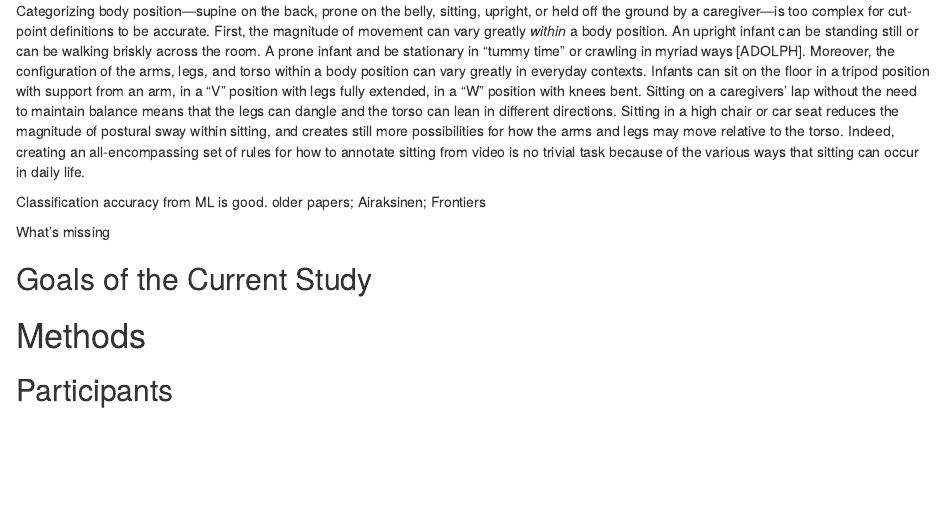
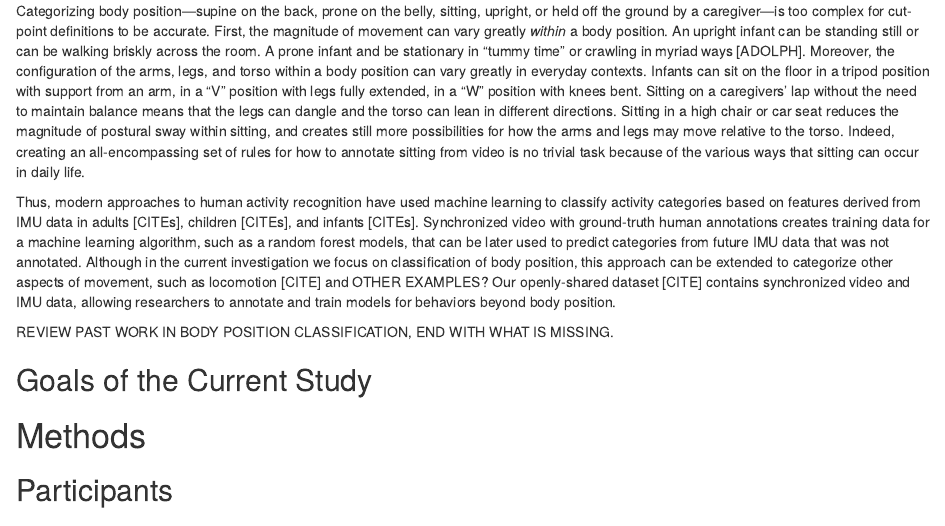
Before and after one commit to aluna026/body_position_classification_ms, an R Markdown document (manuscript.Rmd): the page in a window 1100 px wide, from 2860 px down. Rendered offline with R 4.5, knitr and Pandoc, with nearby package versions; some code elsewhere in the file could not run offline.

Commit message:
close to the end of the intro

```diff
--- a/manuscript.Rmd
+++ b/manuscript.Rmd
@@ -106,9 +106,9 @@ The open question is whether *automatic classification* is sufficiently accurate
 
 Categorizing body position---supine on the back, prone on the belly, sitting, upright, or held off the ground by a caregiver---is too complex for cut-point definitions to be accurate. First, the magnitude of movement can vary greatly *within* a body position. An upright infant can be standing still or can be walking briskly across the room. A prone infant and be stationary in "tummy time" or crawling in myriad ways [ADOLPH]. Moreover, the configuration of the arms, legs, and torso within a body position can vary greatly in everyday contexts. Infants can sit on the floor in a tripod position with support from an arm, in a "V" position with legs fully extended, in a "W" position with knees bent. Sitting on a caregivers' lap without the need to maintain balance means that the legs can dangle and the torso can lean in different directions. Sitting in a high chair or car seat reduces the magnitude of postural sway within sitting, and creates still more possibilities for how the arms and legs may move relative to the torso. Indeed, creating an all-encompassing set of rules for how to annotate sitting from video is no trivial task because of the various ways that sitting can occur in daily life.
 
-Classification accuracy from ML is good. older papers; Airaksinen; Frontiers
+Thus, modern approaches to human activity recognition have used machine learning to classify activity categories based on features derived from IMU data in adults [CITEs], children [CITEs], and infants [CITEs]. Synchronized video with ground-truth human annotations creates training data for a machine learning algorithm, such as a random forest models, that can be later used to predict categories from future IMU data that was not annotated. Although in the current investigation we focus on classification of body position, this approach can be extended to categorize other aspects of movement, such as locomotion [CITE] and OTHER EXAMPLES? Our openly-shared dataset [CITE] contains synchronized video and IMU data, allowing researchers to annotate and train models for behaviors beyond body position.
 
-What's missing
+REVIEW PAST WORK IN BODY POSITION CLASSIFICATION, END WITH WHAT IS MISSING.
 
 ## Goals of the Current Study
 
```
Also changed, not shown: manuscript.pdf, manuscript.tex, manuscript_files/figure-latex/age-1.pdf, manuscript_files/figure-latex/age-1.png, manuscript_files/figure-latex/metrics-1.pdf, manuscript_files/figure-latex/metrics-1.png, manuscript_files/figure-latex/part2bins-1.pdf, manuscript_files/figure-latex/part2bins-1.png, manuscript_files/figure-latex/part2overall-1.pdf, manuscript_files/figure-latex/part2overall-1.png, manuscript_files/figure-latex/timelines-1.pdf, manuscript_files/figure-latex/timelines-1.png.
